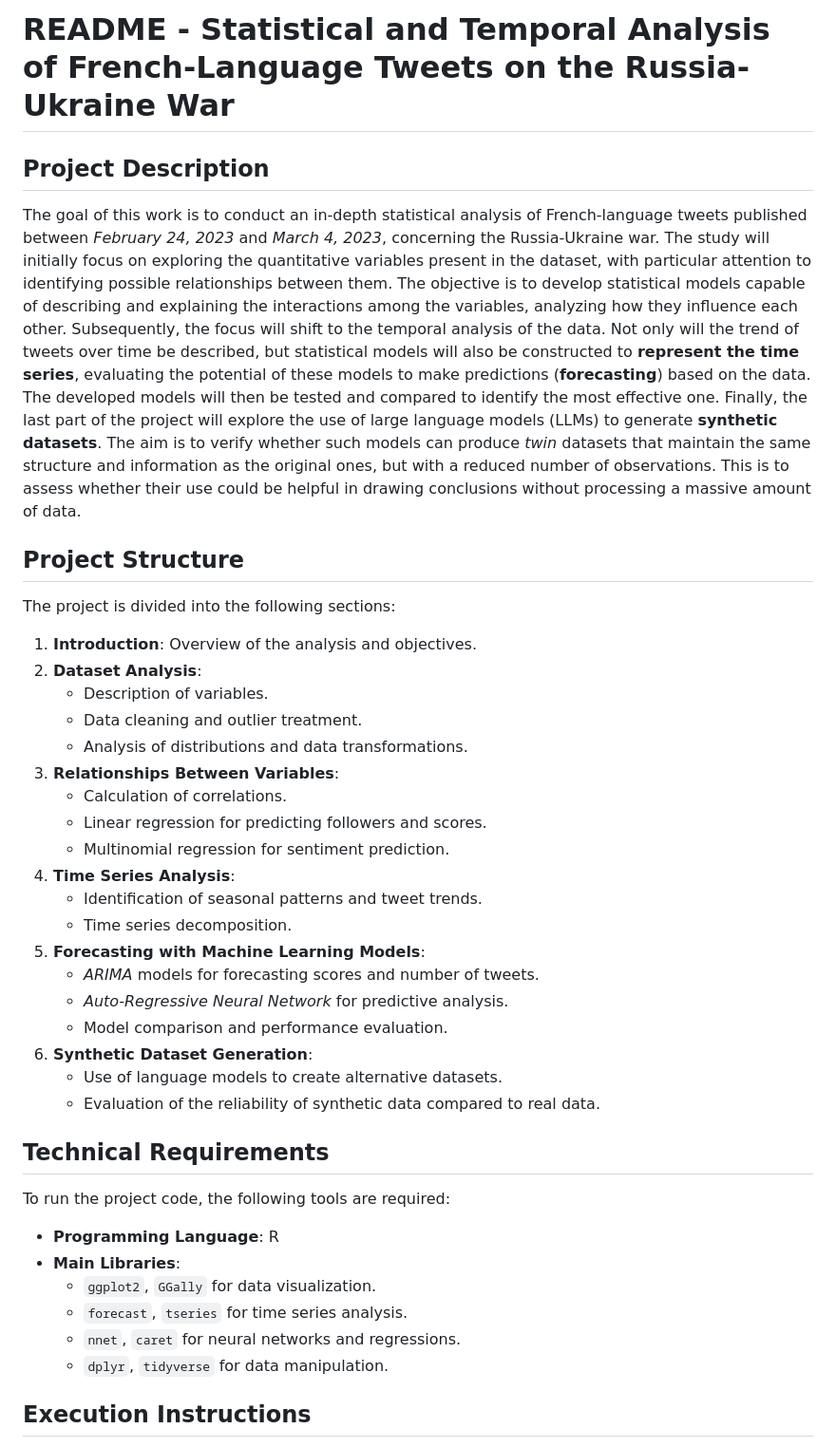
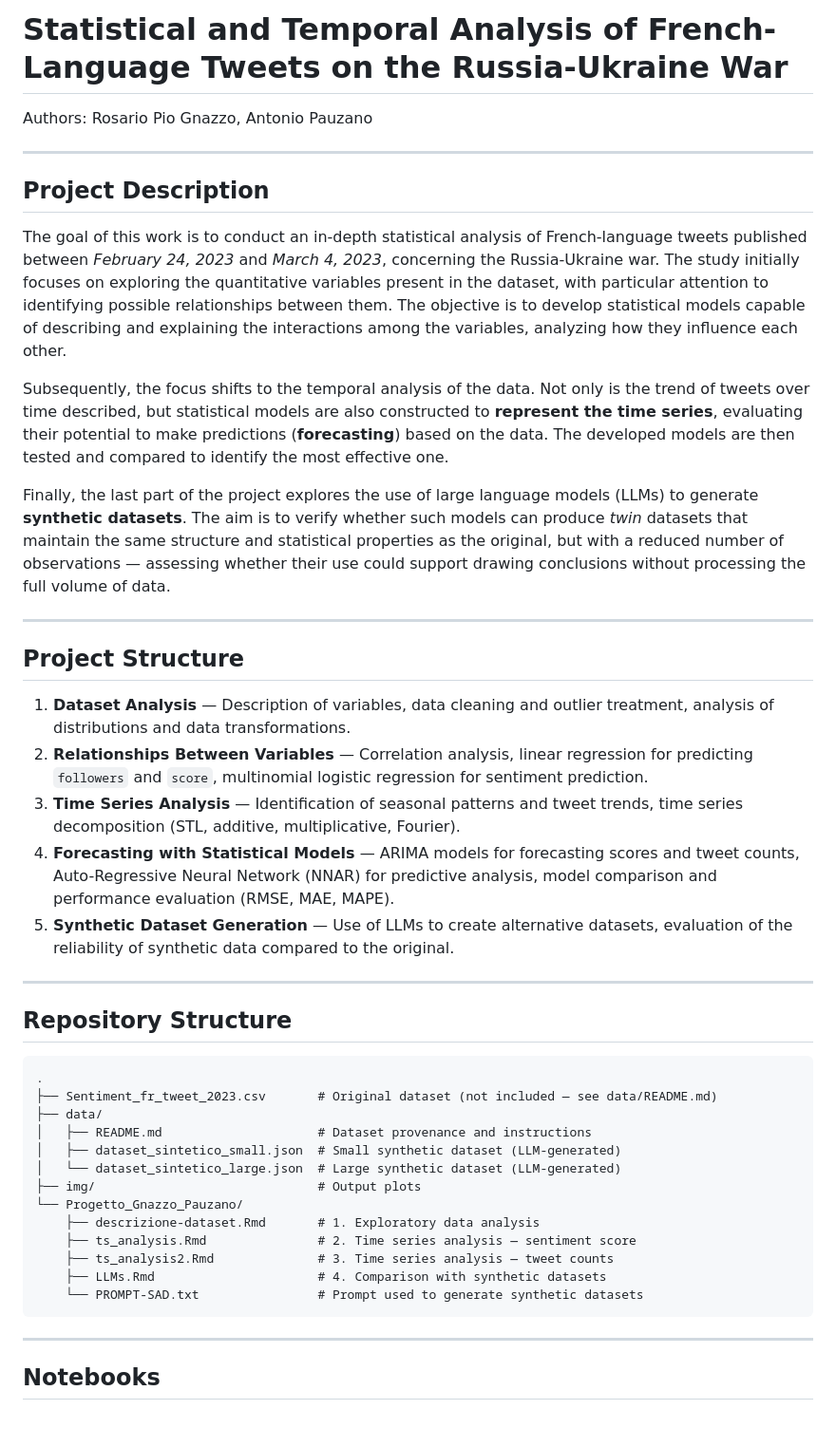
Before and after one commit to rosariopiognazzo/TimeSeries-Tweet-Forecast-R, a Markdown page: README.md, the part around one of its changes. Shown at 95% size. GitHub-like rendering; blank space fills up the shorter version.

Commit message:
Revise README for project overview and structure
Updated project description and structure in README.md for clarity and detail.

````diff
--- a/README.md
+++ b/README.md
@@ -1,43 +1,48 @@
-# README - Statistical and Temporal Analysis of French-Language Tweets on the Russia-Ukraine War
+# Statistical and Temporal Analysis of French-Language Tweets on the Russia-Ukraine War
+
+Authors: Rosario Pio Gnazzo, Antonio Pauzano
+
+---
 
 ## Project Description
 
-The goal of this work is to conduct an in-depth statistical analysis of French-language tweets published between _February 24, 2023_ and _March 4, 2023_, concerning the Russia-Ukraine war. The study will initially focus on exploring the quantitative variables present in the dataset, with particular attention to identifying possible relationships between them. The objective is to develop statistical models capable of describing and explaining the interactions among the variables, analyzing how they influence each other. Subsequently, the focus will shift to the temporal analysis of the data. Not only will the trend of tweets over time be described, but statistical models will also be constructed to **represent the time series**, evaluating the potential of these models to make predictions (**forecasting**) based on the data. The developed models will then be tested and compared to identify the most effective one. Finally, the last part of the project will explore the use of large language models (LLMs) to generate **synthetic datasets**. The aim is to verify whether such models can produce _twin_ datasets that maintain the same structure and information as the original ones, but with a reduced number of observations. This is to assess whether their use could be helpful in drawing conclusions without processing a massive amount of data.
+The goal of this work is to conduct an in-depth statistical analysis of French-language tweets published between _February 24, 2023_ and _March 4, 2023_, concerning the Russia-Ukraine war. The study initially focuses on exploring the quantitative variables present in the dataset, with particular attention to identifying possible relationships between them. The objective is to develop statistical models capable of describing and explaining the interactions among the variables, analyzing how they influence each other.
+
+Subsequently, the focus shifts to the temporal analysis of the data. Not only is the trend of tweets over time described, but statistical models are also constructed to **represent the time series**, evaluating their potential to make predictions (**forecasting**) based on the data. The developed models are then tested and compared to identify the most effective one.
+
+Finally, the last part of the project explores the use of large language models (LLMs) to generate **synthetic datasets**. The aim is to verify whether such models can produce _twin_ datasets that maintain the same structure and statistical properties as the original, but with a reduced number of observations — assessing whether their use could support drawing conclusions without processing the full volume of data.
+
+---
 
 ## Project Structure
 
-The project is divided into the following sections:
+1. **Dataset Analysis** — Description of variables, data cleaning and outlier treatment, analysis of distributions and data transformations.
+2. **Relationships Between Variables** — Correlation analysis, linear regression for predicting `followers` and `score`, multinomial logistic regression for sentiment prediction.
+3. **Time Series Analysis** — Identification of seasonal patterns and tweet trends, time series decomposition (STL, additive, multiplicative, Fourier).
+4. **Forecasting with Statistical Models** — ARIMA models for forecasting scores and tweet counts, Auto-Regressive Neural Network (NNAR) for predictive analysis, model comparison and performance evaluation (RMSE, MAE, MAPE).
+5. **Synthetic Dataset Generation** — Use of LLMs to create alternative datasets, evaluation of the reliability of synthetic data compared to the original.
 
-1. **Introduction**: Overview of the analysis and objectives.
-2. **Dataset Analysis**:
-   - Description of variables.
-   - Data cleaning and outlier treatment.
-   - Analysis of distributions and data transformations.
-3. **Relationships Between Variables**:
-   - Calculation of correlations.
-   - Linear regression for predicting followers and scores.
-   - Multinomial regression for sentiment prediction.
-4. **Time Series Analysis**:
-   - Identification of seasonal patterns and tweet trends.
-   - Time series decomposition.
-5. **Forecasting with Machine Learning Models**:
-   - _ARIMA_ models for forecasting scores and number of tweets.
-   - _Auto-Regressive Neural Network_ for predictive analysis.
-   - Model comparison and performance evaluation.
-6. **Synthetic Dataset Generation**:
-   - Use of language models to create alternative datasets.
-   - Evaluation of the reliability of synthetic data compared to real data.
+---
 
-## Technical Requirements
+## Repository Structure
 
-To run the project code, the following tools are required:
+```
+.
+├── Sentiment_fr_tweet_2023.csv       # Original dataset (not included — see data/README.md)
+├── data/
+│   ├── README.md                     # Dataset provenance and instructions
+│   ├── dataset_sintetico_small.json  # Small synthetic dataset (LLM-generated)
+│   └── dataset_sintetico_large.json  # Large synthetic dataset (LLM-generated)
+├── img/                              # Output plots
+└── Progetto_Gnazzo_Pauzano/
+    ├── descrizione-dataset.Rmd       # 1. Exploratory data analysis
+    ├── ts_analysis.Rmd               # 2. Time series analysis — sentiment score
+    ├── ts_analysis2.Rmd              # 3. Time series analysis — tweet counts
+    ├── LLMs.Rmd                      # 4. Comparison with synthetic datasets
+    └── PROMPT-SAD.txt                # Prompt used to generate synthetic datasets
+```
 
-- **Programming Language**: R
-- **Main Libraries**:
-  - `ggplot2`, `GGally` for data visualization.
-  - `forecast`, `tseries` for time series analysis.
-  - `nnet`, `caret` for neural networks and regressions.
-  - `dplyr`, `tidyverse` for data manipulation.
+---
 
-## Execution Instructions
+## Notebooks
 
````
Also changed, not shown: other parts of README.md (+50 -4 lines).
